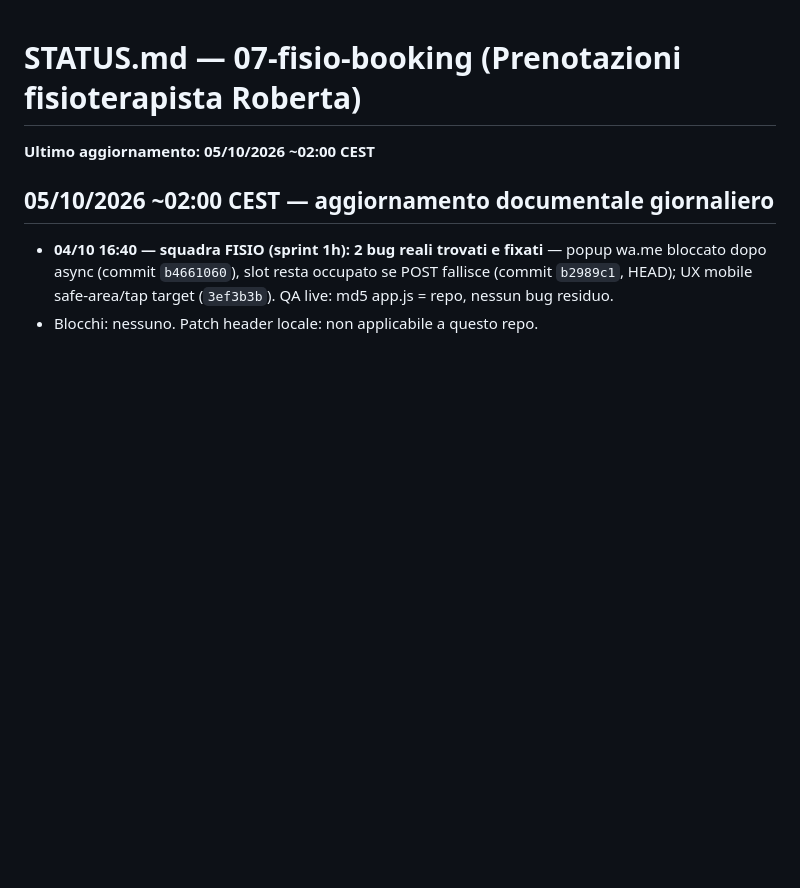
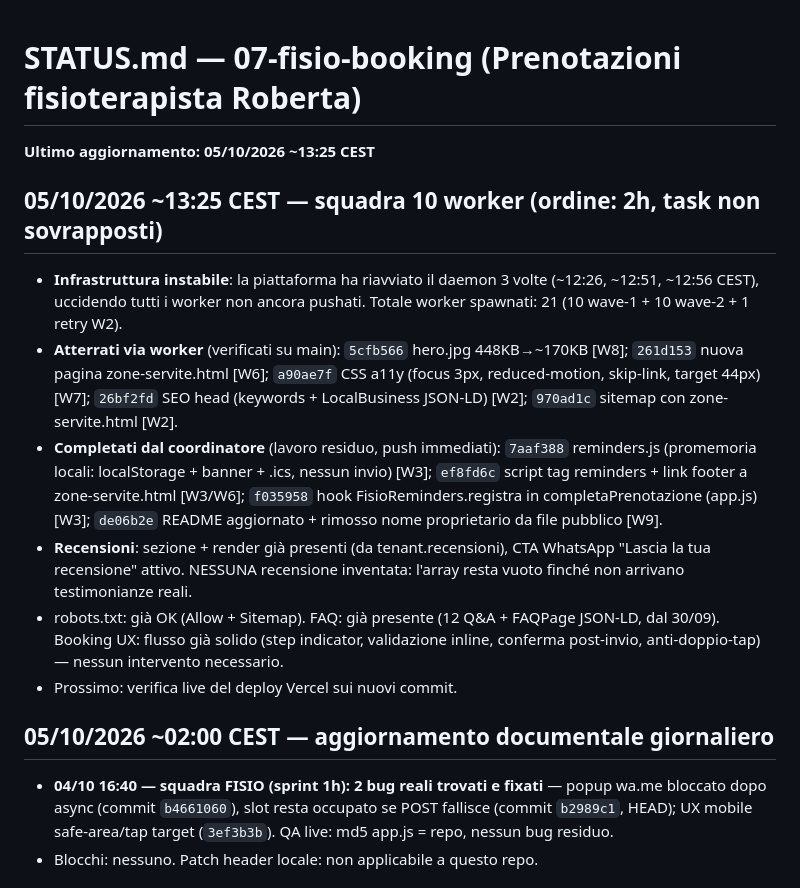
Before and after one commit to EmanueleZanardo/07-fisio-booking, a Markdown page: STATUS.md, the part around the change. Rendered like a GitHub page; blank space fills up the shorter version.

Commit message:
docs: STATUS.md — report squadra 10 worker 05/10/2026 [W10]

```diff
--- a/STATUS.md
+++ b/STATUS.md
@@ -1,6 +1,14 @@
 # STATUS.md — 07-fisio-booking (Prenotazioni fisioterapista Roberta)
 
-**Ultimo aggiornamento: 05/10/2026 ~02:00 CEST**
+**Ultimo aggiornamento: 05/10/2026 ~13:25 CEST**
+
+## 05/10/2026 ~13:25 CEST — squadra 10 worker (ordine: 2h, task non sovrapposti)
+- **Infrastruttura instabile**: la piattaforma ha riavviato il daemon 3 volte (~12:26, ~12:51, ~12:56 CEST), uccidendo tutti i worker non ancora pushati. Totale worker spawnati: 21 (10 wave-1 + 10 wave-2 + 1 retry W2).
+- **Atterrati via worker** (verificati su main): `5cfb566` hero.jpg 448KB→~170KB [W8]; `261d153` nuova pagina zone-servite.html [W6]; `a90ae7f` CSS a11y (focus 3px, reduced-motion, skip-link, target 44px) [W7]; `26bf2fd` SEO head (keywords + LocalBusiness JSON-LD) [W2]; `970ad1c` sitemap con zone-servite.html [W2].
+- **Completati dal coordinatore** (lavoro residuo, push immediati): `7aaf388` reminders.js (promemoria locali: localStorage + banner + .ics, nessun invio) [W3]; `ef8fd6c` script tag reminders + link footer a zone-servite.html [W3/W6]; `f035958` hook FisioReminders.registra in completaPrenotazione (app.js) [W3]; `de06b2e` README aggiornato + rimosso nome proprietario da file pubblico [W9].
+- **Recensioni**: sezione + render già presenti (da tenant.recensioni), CTA WhatsApp "Lascia la tua recensione" attivo. NESSUNA recensione inventata: l'array resta vuoto finché non arrivano testimonianze reali.
+- robots.txt: già OK (Allow + Sitemap). FAQ: già presente (12 Q&A + FAQPage JSON-LD, dal 30/09). Booking UX: flusso già solido (step indicator, validazione inline, conferma post-invio, anti-doppio-tap) — nessun intervento necessario.
+- Prossimo: verifica live del deploy Vercel sui nuovi commit.
 
 ## 05/10/2026 ~02:00 CEST — aggiornamento documentale giornaliero
 - **04/10 16:40 — squadra FISIO (sprint 1h): 2 bug reali trovati e fixati** — popup wa.me bloccato dopo async (commit `b4661060`), slot resta occupato se POST fallisce (commit `b2989c1`, HEAD); UX mobile safe-area/tap target (`3ef3b3b`). QA live: md5 app.js = repo, nessun bug residuo.
```
